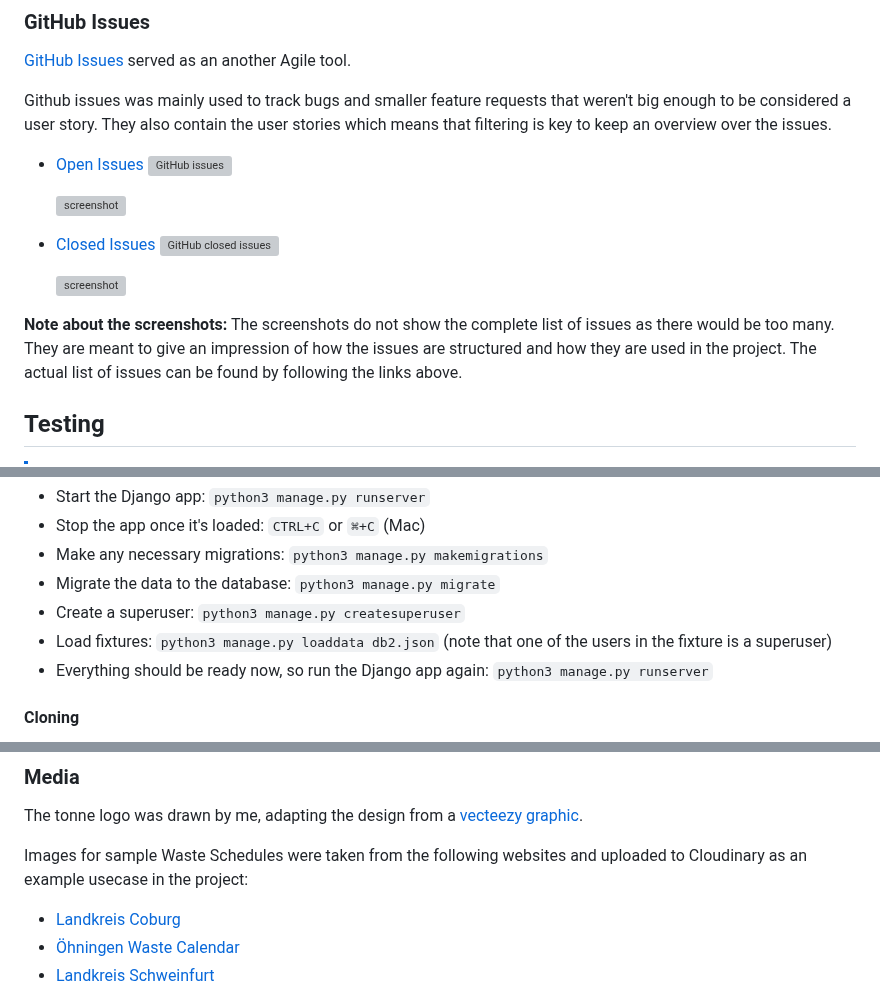
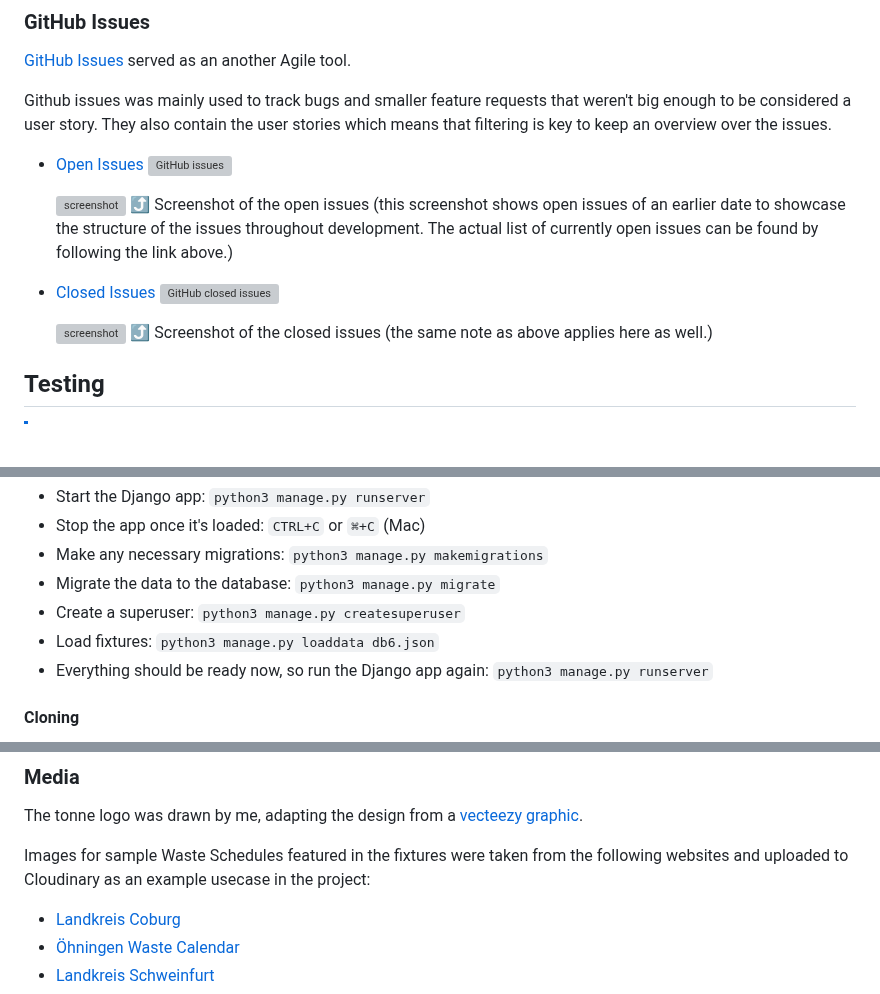
Before and after one commit to benschaf/waste-schedule, a Markdown page: README.md, 3 parts joined by grey strips. Drawn GitHub-style; blank space fills up the shorter version; grey boxes are pictures that could not be loaded.

```diff
--- a/README.md
+++ b/README.md
@@ -429,13 +433,12 @@ Github issues was mainly used to track bugs and smaller feature requests that we
 - [Open Issues](https://github.com/benschaf/waste-schedule/issues) [![GitHub issues](https://img.shields.io/github/issues/benschaf/waste-schedule)](https://github.com/benschaf/waste-schedule/issues)
 
     ![screenshot](documentation/gh-issues-open.png)
+    ⤴️ Screenshot of the open issues (this screenshot shows open issues of an earlier date to showcase the structure of the issues throughout development. The actual list of currently open issues can be found by following the link above.)
 
 - [Closed Issues](https://github.com/benschaf/waste-schedule/issues?q=is%3Aissue+is%3Aclosed) [![GitHub closed issues](https://img.shields.io/github/issues-closed/benschaf/waste-schedule)](https://github.com/benschaf/waste-schedule/issues?q=is%3Aissue+is%3Aclosed)
 
     ![screenshot](documentation/gh-issues-closed.png)
-
-**Note about the screenshots:** The screenshots do not show the complete list of issues as there would be too many. They are meant to give an impression of how the issues are structured and how they are used in the project. The actual list of issues can be found by following the links above.
-
+    ⤴️ Screenshot of the closed issues (the same note as above applies here as well.)
 
 ## Testing
 
@@ -569,7 +572,7 @@ Once the project is cloned or forked, in order to run it locally, you'll need to
 - Make any necessary migrations: `python3 manage.py makemigrations`
 - Migrate the data to the database: `python3 manage.py migrate`
 - Create a superuser: `python3 manage.py createsuperuser`
-- Load fixtures: `python3 manage.py loaddata db2.json` (note that one of the users in the fixture is a superuser)
+- Load fixtures: `python3 manage.py loaddata db6.json`
 - Everything should be ready now, so run the Django app again: `python3 manage.py runserver`
 
 #### Cloning
@@ -675,7 +678,7 @@ Additionaly, [Chris Beams](https://chris.beams.io/posts/git-commit) article "How
 
 The tonne logo was drawn by me, adapting the design from a [vecteezy graphic](https://de.vecteezy.com/vektorkunst/571076-mulleimer-symbol).
 
-Images for sample Waste Schedules were taken from the following websites and uploaded to Cloudinary as an example usecase in the project:
+Images for sample Waste Schedules featured in the fixtures were taken from the following websites and uploaded to Cloudinary as an example usecase in the project:
 * [Landkreis Coburg](https://www.landkreis-coburg.de/73-0-Abfallwirtschaft.html)
 * [Öhningen Waste Calendar](https://www.oehningen.de/fileadmin/redakteur/Abfallkalender_NEU_%C3%96hningen_2024.pdf)
 * [Landkreis Schweinfurt](https://www.landkreis-schweinfurt.de/abfuhrkalender)
```
Also changed, not shown: other parts of README.md (+9 -8 lines).
